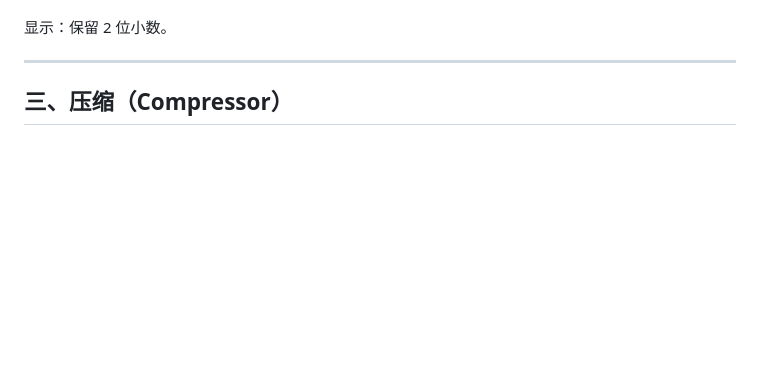
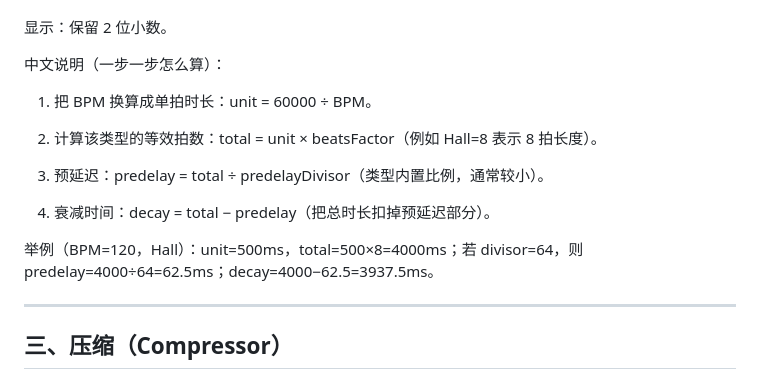
Before and after one commit to martjay/audiocalc-next, a Markdown page: docs/计算参数说明.md, the part around one of its changes. Rendered like a GitHub page; blank space fills up the shorter version.

```diff
--- a/docs/计算参数说明.md
+++ b/docs/计算参数说明.md
@@ -59,6 +75,18 @@
 - Tight Ambience: beatsFactor 1, predelayDivisor 128
 
 显示：保留 2 位小数。
+
+中文说明（一步一步怎么算）：
+
+1) 把 BPM 换算成单拍时长：unit = 60000 ÷ BPM。
+
+2) 计算该类型的等效拍数：total = unit × beatsFactor（例如 Hall=8 表示 8 拍长度）。
+
+3) 预延迟：predelay = total ÷ predelayDivisor（类型内置比例，通常较小）。
+
+4) 衰减时间：decay = total − predelay（把总时长扣掉预延迟部分）。
+
+举例（BPM=120，Hall）：unit=500ms，total=500×8=4000ms；若 divisor=64，则 predelay=4000÷64=62.5ms；decay=4000−62.5=3937.5ms。
 
 ---
 
```
Also changed, not shown: other parts of docs/计算参数说明.md (+58 -0 lines).
